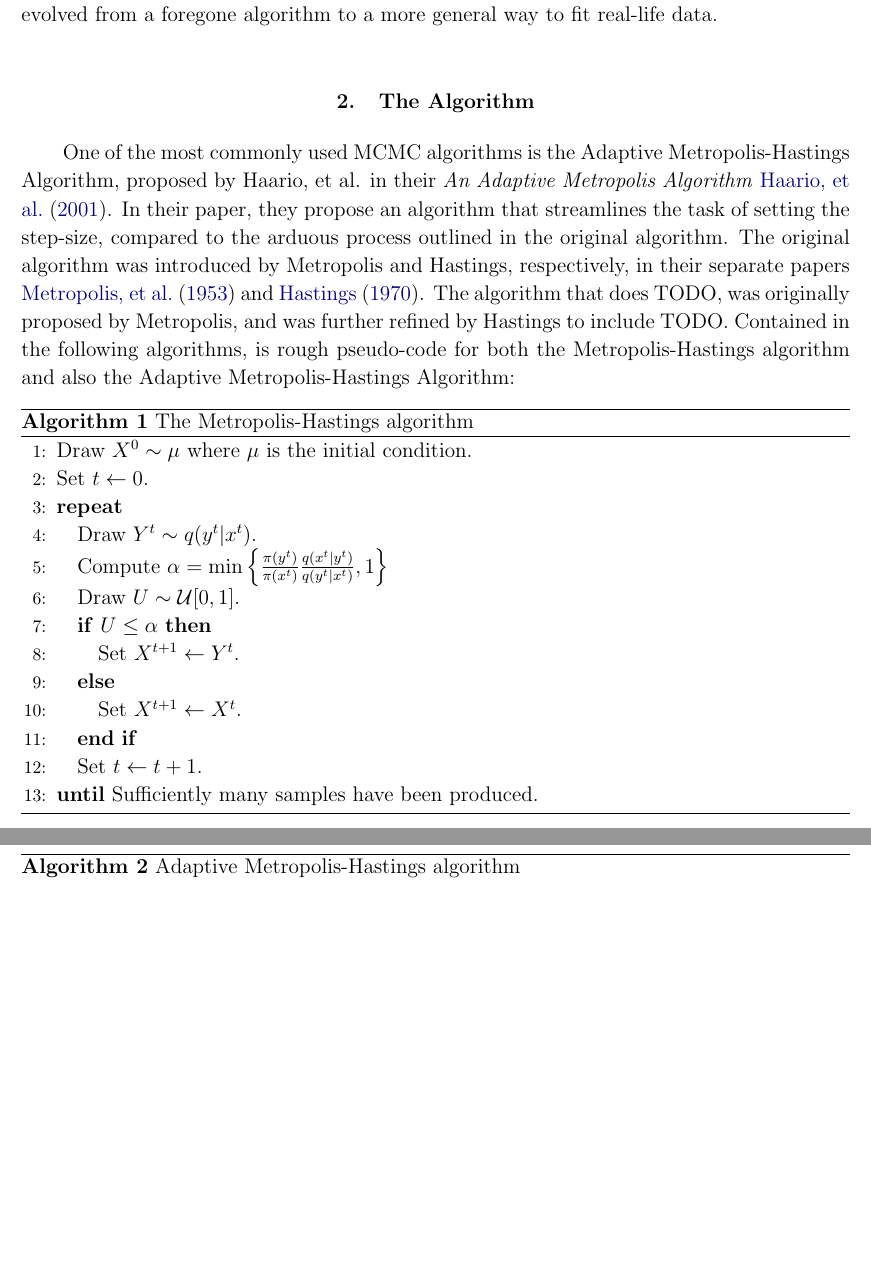
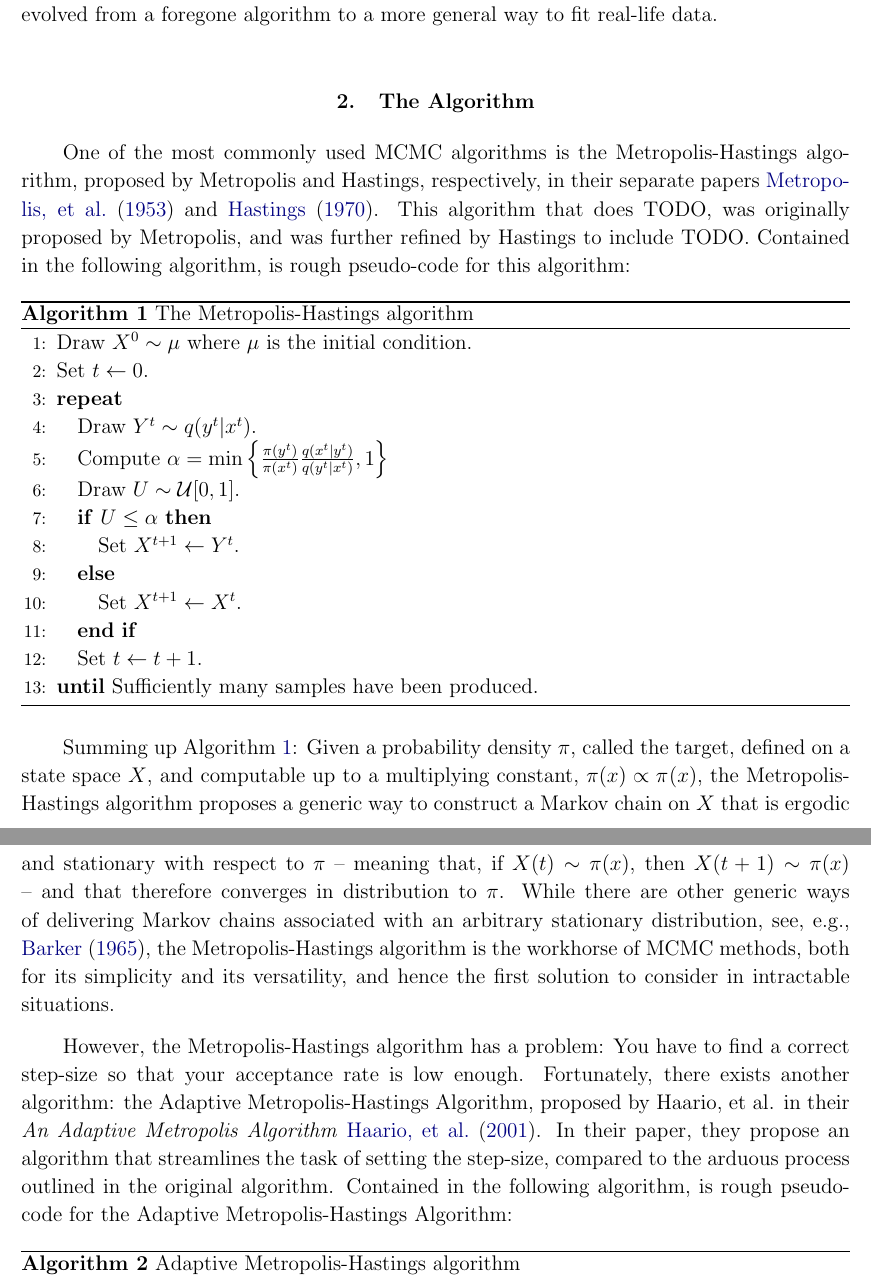
Before and after one commit to MUSSLES/sspipeline, a LaTeX paper (docs/latex_writeup/pipeline.tex): two parts of pages 2 and 3 of 4 before the commit and two parts of pages 2 and 3 of 5 after it, joined at a grey line, cut so that both start at the same text, the shorter picture padded with empty space. Compiled offline with pdfLaTeX.

Commit message:
latex paper update

```diff
--- a/docs/latex_writeup/pipeline.tex
+++ b/docs/latex_writeup/pipeline.tex
@@ -127,7 +127,7 @@ Throughout previous years of development, Markov chain Monte Carlo (MCMC) has ev
 
 \section{The Algorithm}\sectlabel{algo}
 
-One of the most commonly used MCMC algorithms is the Adaptive Metropolis-Hastings Algorithm, proposed by Haario, et al. in their \emph{An Adaptive Metropolis Algorithm} \cite{haario2001}. In their paper, they propose an algorithm that streamlines the task of setting the step-size, compared to the arduous process outlined in the original algorithm. The original algorithm was introduced by Metropolis and Hastings, respectively, in their separate papers \cite{metropolis1953} and \cite{hastings1970}. The algorithm that does TODO, was originally proposed by Metropolis, and was further refined by Hastings to include TODO. Contained in the following algorithms, is rough pseudo-code for both the Metropolis-Hastings algorithm and also the Adaptive Metropolis-Hastings Algorithm:
+One of the most commonly used MCMC algorithms is the Metropolis-Hastings algorithm, proposed by Metropolis and Hastings, respectively, in their separate papers \cite{metropolis1953} and \cite{hastings1970}. This algorithm that does TODO, was originally proposed by Metropolis, and was further refined by Hastings to include TODO. Contained in the following algorithm, is rough pseudo-code for this algorithm:
 
 \begin{algorithm}
 \caption{The Metropolis-Hastings algorithm}
@@ -151,6 +151,10 @@ One of the most commonly used MCMC algorithms is the Adaptive Metropolis-Hasting
 
 \end{algorithmic}
 \end{algorithm}
+
+Summing up Algorithm \ref{alg:mh}: Given a probability density $\pi$, called the target, defined on a state space $X$, and computable up to a multiplying constant, $\pi(x) \propto \pi^{}(x)$, the Metropolis-Hastings algorithm proposes a generic way to construct a Markov chain on $X$ that is ergodic and stationary with respect to $\pi$ -- meaning that, if $X(t) \sim \pi(x)$, then $X(t+1) \sim \pi(x)$ -- and that therefore converges in distribution to $\pi$. While there are other generic ways of delivering Markov chains associated with an arbitrary stationary distribution, see, e.g., \cite{barker1965}, the Metropolis-Hastings algorithm is the workhorse of MCMC methods, both for its simplicity and its versatility, and hence the first solution to consider in intractable situations.
+
+However, the Metropolis-Hastings algorithm has a problem: You have to find a correct step-size so that your acceptance rate is low enough. Fortunately, there exists another algorithm: the Adaptive Metropolis-Hastings Algorithm, proposed by Haario, et al. in their \emph{An Adaptive Metropolis Algorithm} \cite{haario2001}. In their paper, they propose an algorithm that streamlines the task of setting the step-size, compared to the arduous process outlined in the original algorithm. Contained in the following algorithm, is rough pseudo-code for the Adaptive Metropolis-Hastings Algorithm:
 
 \begin{algorithm}
 \caption{Adaptive Metropolis-Hastings algorithm}
```
Also changed, not shown: docs/latex_writeup/pipeline.pdf, docs/latex_writeup/pipeline.tex (6 more changed lines).
